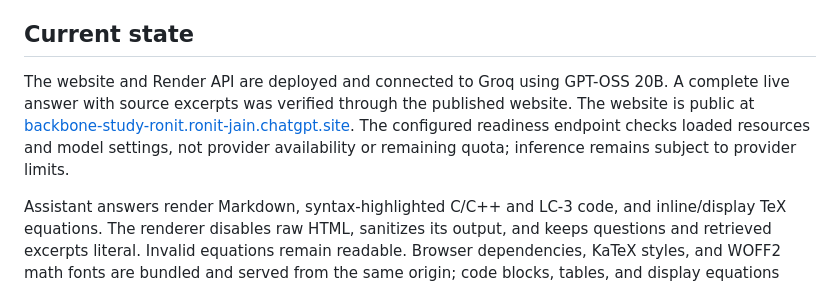
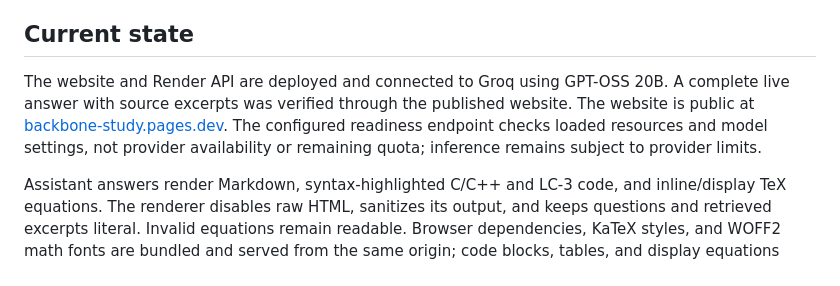
Before and after one commit to ronitjain04/backbone, a Markdown page: website/README.md, the part around the change. Drawn GitHub-style.

Commit message:
docs: update live demo link to Cloudflare Pages

```diff
--- a/website/README.md
+++ b/website/README.md
@@ -4,7 +4,7 @@ A responsive introduction and live study chat, with source excerpts. The Python
 
 ## Current state
 
-The website and Render API are deployed and connected to Groq using GPT-OSS 20B. A complete live answer with source excerpts was verified through the published website. The website is public at [backbone-study-ronit.ronit-jain.chatgpt.site](https://backbone-study-ronit.ronit-jain.chatgpt.site). The configured readiness endpoint checks loaded resources and model settings, not provider availability or remaining quota; inference remains subject to provider limits.
+The website and Render API are deployed and connected to Groq using GPT-OSS 20B. A complete live answer with source excerpts was verified through the published website. The website is public at [backbone-study.pages.dev](https://backbone-study.pages.dev). The configured readiness endpoint checks loaded resources and model settings, not provider availability or remaining quota; inference remains subject to provider limits.
 
 Assistant answers render Markdown, syntax-highlighted C/C++ and LC-3 code, and inline/display TeX equations. The renderer disables raw HTML, sanitizes its output, and keeps questions and retrieved excerpts literal. Invalid equations remain readable. Browser dependencies, KaTeX styles, and WOFF2 math fonts are bundled and served from the same origin; code blocks, tables, and display equations scroll within the answer. KaTeX layout requires inline style attributes; inline scripts remain disallowed by CSP.
 
```
